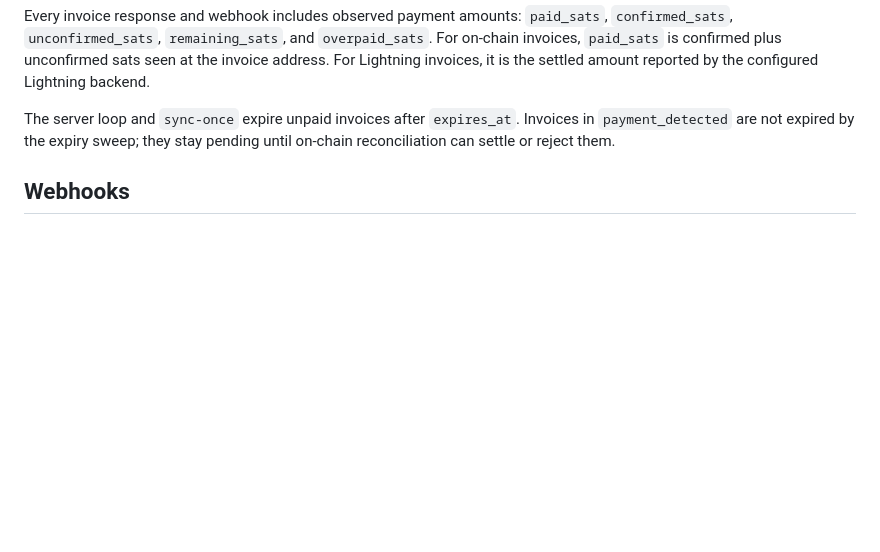
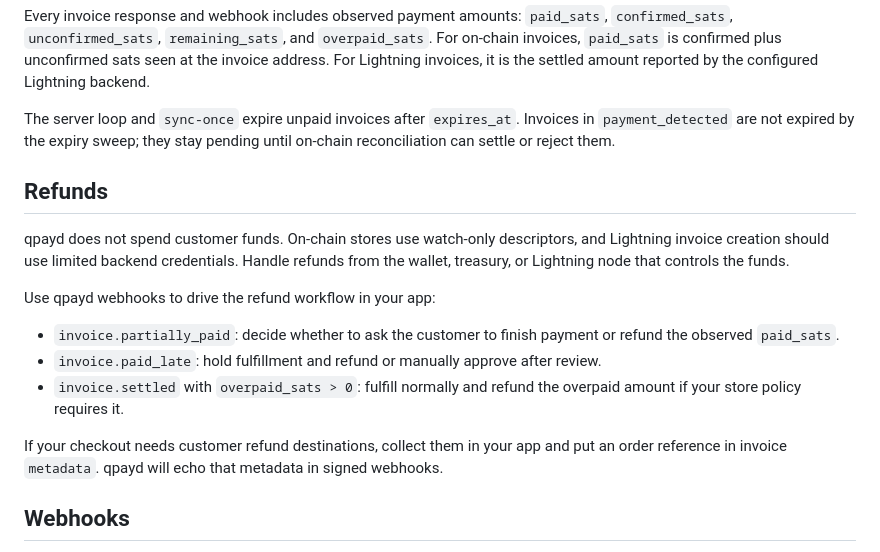
Before and after one commit to earonesty/qpayd, a Markdown page: README.md, the part around the change. Drawn GitHub-style; blank space fills up the shorter version.

Commit message:
Document refund handling

```diff
--- a/README.md
+++ b/README.md
@@ -450,6 +450,25 @@ The server loop and `sync-once` expire unpaid invoices after `expires_at`.
 Invoices in `payment_detected` are not expired by the expiry sweep; they stay
 pending until on-chain reconciliation can settle or reject them.
 
+## Refunds
+
+qpayd does not spend customer funds. On-chain stores use watch-only descriptors,
+and Lightning invoice creation should use limited backend credentials. Handle
+refunds from the wallet, treasury, or Lightning node that controls the funds.
+
+Use qpayd webhooks to drive the refund workflow in your app:
+
+- `invoice.partially_paid`: decide whether to ask the customer to finish payment
+  or refund the observed `paid_sats`.
+- `invoice.paid_late`: hold fulfillment and refund or manually approve after
+  review.
+- `invoice.settled` with `overpaid_sats > 0`: fulfill normally and refund the
+  overpaid amount if your store policy requires it.
+
+If your checkout needs customer refund destinations, collect them in your app
+and put an order reference in invoice `metadata`. qpayd will echo that metadata
+in signed webhooks.
+
 ## Webhooks
 
 When `webhook_url` is configured, qpayd records each event in the configured
```
